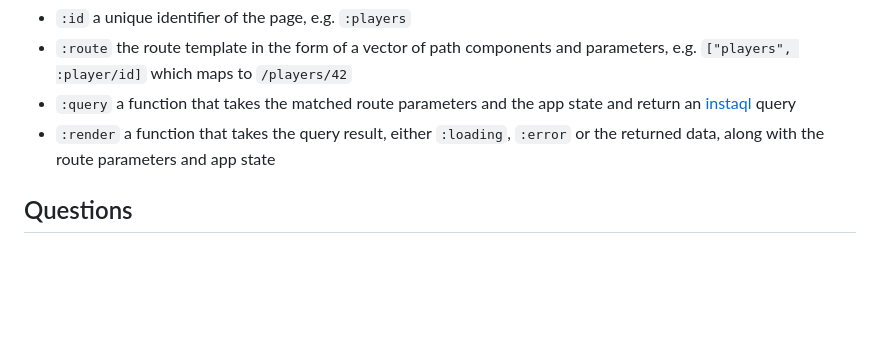
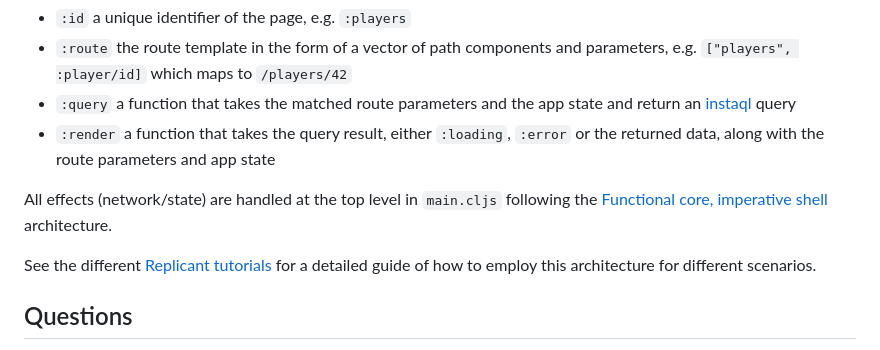
Before and after one commit to reinseth/instaleague, a Markdown page: README.md, the part around the change. Drawn GitHub-style; blank space fills up the shorter version.

```diff
--- a/README.md
+++ b/README.md
@@ -23,6 +23,14 @@ The app consists of [pages](./src/instaleague/page.cljs) that each define the fo
 [instaql](https://www.instantdb.com/docs/instaql) query
 - `:render` a function that takes the query result, either `:loading`, `:error` or the returned
 data, along with the route parameters and app state
+
+All effects (network/state) are handled at the top level in `main.cljs` following the [Functional
+core, imperative
+shell](https://www.destroyallsoftware.com/screencasts/catalog/functional-core-imperative-shell)
+architecture.
+
+See the different [Replicant tutorials](https://replicant.fun/tutorials/state-atom/) for a detailed
+guide of how to employ this architecture for different scenarios.
 
 ## Questions
 
```
